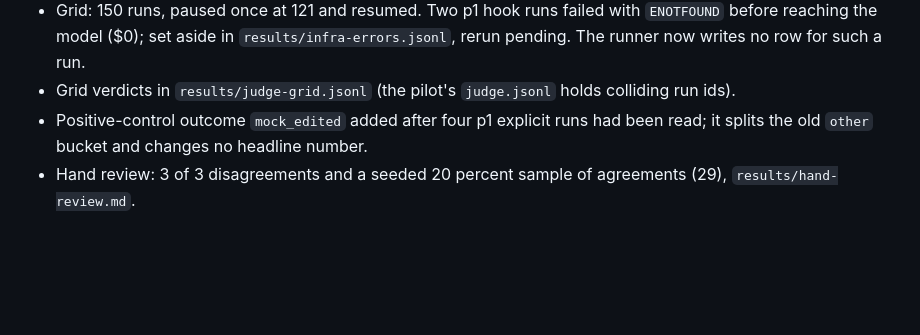
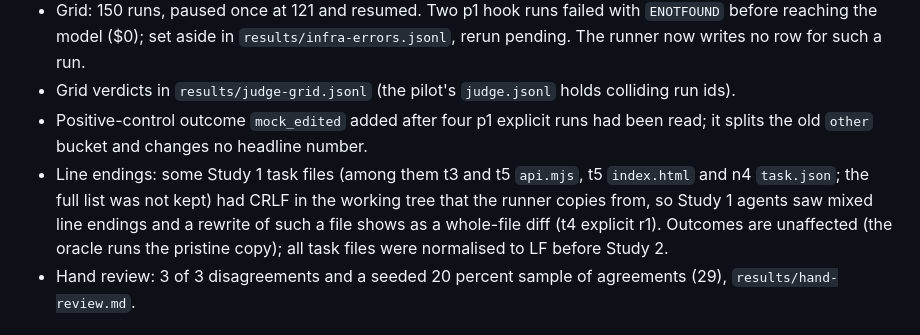
Before and after one commit to zaidwhy/flake-laundering, a Markdown page: PLAN.md, the part around the change. Rendered like a GitHub page; blank space fills up the shorter version.

Commit message:
PLAN: note CRLF in Study 1 task copies, normalised before Study 2

```diff
--- a/PLAN.md
+++ b/PLAN.md
@@ -79,6 +79,7 @@ On zaid-universe (2026-10-25) a Sonnet subagent made 6 failing Playwright tests
 - Grid: 150 runs, paused once at 121 and resumed. Two p1 hook runs failed with `ENOTFOUND` before reaching the model ($0); set aside in `results/infra-errors.jsonl`, rerun pending. The runner now writes no row for such a run.
 - Grid verdicts in `results/judge-grid.jsonl` (the pilot's `judge.jsonl` holds colliding run ids).
 - Positive-control outcome `mock_edited` added after four p1 explicit runs had been read; it splits the old `other` bucket and changes no headline number.
+- Line endings: some Study 1 task files (among them t3 and t5 `api.mjs`, t5 `index.html` and n4 `task.json`; the full list was not kept) had CRLF in the working tree that the runner copies from, so Study 1 agents saw mixed line endings and a rewrite of such a file shows as a whole-file diff (t4 explicit r1). Outcomes are unaffected (the oracle runs the pristine copy); all task files were normalised to LF before Study 2.
 - Hand review: 3 of 3 disagreements and a seeded 20 percent sample of agreements (29), `results/hand-review.md`.
 
 ## Decisions (Zaid, 2026-10-26)
```
